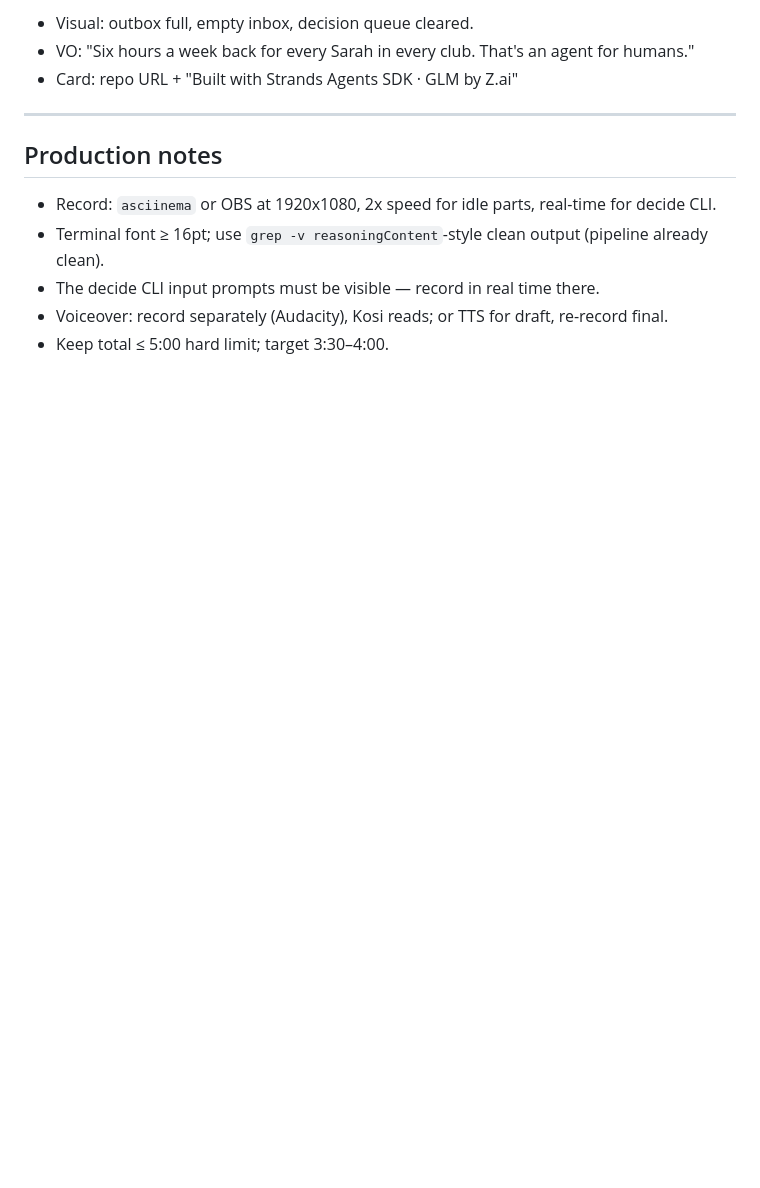
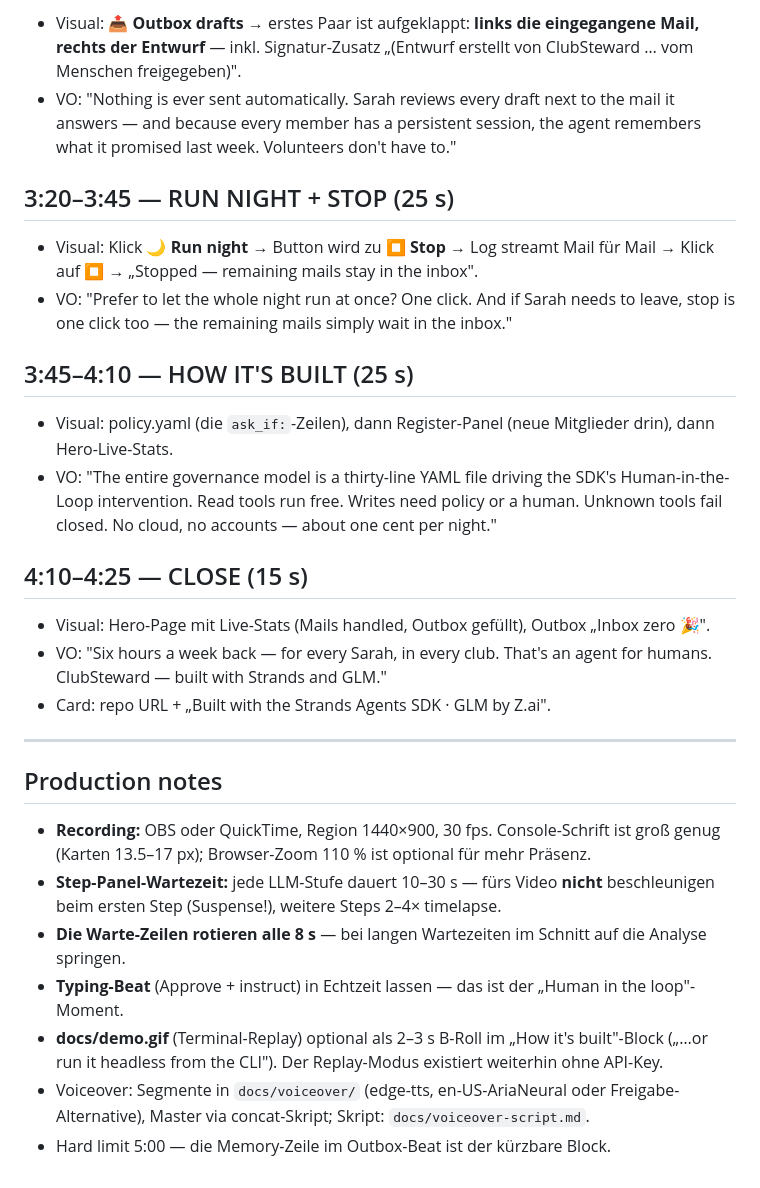
Before and after one commit to derKosi/clubsteward, a Markdown page: docs/video-storyboard.md, the part around one of its changes. GitHub-like rendering; blank space fills up the shorter version.

```diff
--- a/docs/video-storyboard.md
+++ b/docs/video-storyboard.md
@@ -66,14 +65,44 @@ Screen recording + voiceover (no camera needed, officially allowed). English.
 
-- Visual: outbox full, empty inbox, decision queue cleared.
-- VO: "Six hours a week back for every Sarah in every club. That's an agent for humans."
-- Card: repo URL + "Built with Strands Agents SDK · GLM by Z.ai"
+- Visual: **📤 Outbox drafts** → erstes Paar ist aufgeklappt: **links die eingegangene Mail,
+  rechts der Entwurf** — inkl. Signatur-Zusatz „(Entwurf erstellt von ClubSteward … vom Menschen freigegeben)".
+- VO: "Nothing is ever sent automatically. Sarah reviews every draft next to the mail it
+  answers — and because every member has a persistent session, the agent remembers what
+  it promised last week. Volunteers don't have to."
+
+## 3:20–3:45 — RUN NIGHT + STOP (25 s)
+
+- Visual: Klick **🌙 Run night** → Button wird zu **⏹ Stop** → Log streamt Mail für Mail →
+  Klick auf ⏹ → „Stopped — remaining mails stay in the inbox".
+- VO: "Prefer to let the whole night run at once? One click. And if Sarah needs to leave,
+  stop is one click too — the remaining mails simply wait in the inbox."
+
+## 3:45–4:10 — HOW IT'S BUILT (25 s)
+
+- Visual: policy.yaml (die `ask_if:`-Zeilen), dann Register-Panel (neue Mitglieder drin),
+  dann Hero-Live-Stats.
+- VO: "The entire governance model is a thirty-line YAML file driving the SDK's
+  Human-in-the-Loop intervention. Read tools run free. Writes need policy or a human.
+  Unknown tools fail closed. No cloud, no accounts — about one cent per night."
+
+## 4:10–4:25 — CLOSE (15 s)
+
+- Visual: Hero-Page mit Live-Stats (Mails handled, Outbox gefüllt), Outbox „Inbox zero 🎉".
+- VO: "Six hours a week back — for every Sarah, in every club.
+  That's an agent for humans. ClubSteward — built with Strands and GLM."
+- Card: repo URL + „Built with the Strands Agents SDK · GLM by Z.ai".
 
 ---
 
 ## Production notes
 
-- Record: `asciinema` or OBS at 1920x1080, 2x speed for idle parts, real-time for decide CLI.
-- Terminal font ≥ 16pt; use `grep -v reasoningContent`-style clean output (pipeline already clean).
-- The decide CLI input prompts must be visible — record in real time there.
-- Voiceover: record separately (Audacity), Kosi reads; or TTS for draft, re-record final.
-- Keep total ≤ 5:00 hard limit; target 3:30–4:00.
+- **Recording:** OBS oder QuickTime, Region 1440×900, 30 fps. Console-Schrift ist groß genug
+  (Karten 13.5–17 px); Browser-Zoom 110 % ist optional für mehr Präsenz.
+- **Step-Panel-Wartezeit:** jede LLM-Stufe dauert 10–30 s — fürs Video **nicht** beschleunigen
+  beim ersten Step (Suspense!), weitere Steps 2–4× timelapse.
+- **Die Warte-Zeilen rotieren alle 8 s** — bei langen Wartezeiten im Schnitt auf die Analyse springen.
+- **Typing-Beat** (Approve + instruct) in Echtzeit lassen — das ist der „Human in the loop"-Moment.
+- **docs/demo.gif** (Terminal-Replay) optional als 2–3 s B-Roll im „How it's built"-Block
+  („…or run it headless from the CLI"). Der Replay-Modus existiert weiterhin ohne API-Key.
+- Voiceover: Segmente in `docs/voiceover/` (edge-tts, en-US-AriaNeural oder Freigabe-Alternative),
+  Master via concat-Skript; Skript: `docs/voiceover-script.md`.
+- Hard limit 5:00 — die Memory-Zeile im Outbox-Beat ist der kürzbare Block.
```
Also changed, not shown: other parts of docs/video-storyboard.md (+49 -50 lines), README.md (+39 -6 lines), docs/voiceover-script.md (+58 -61 lines).
